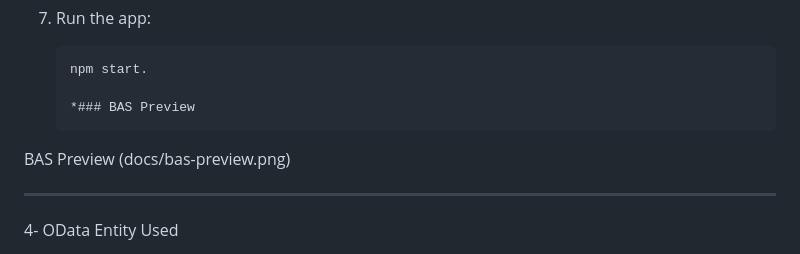
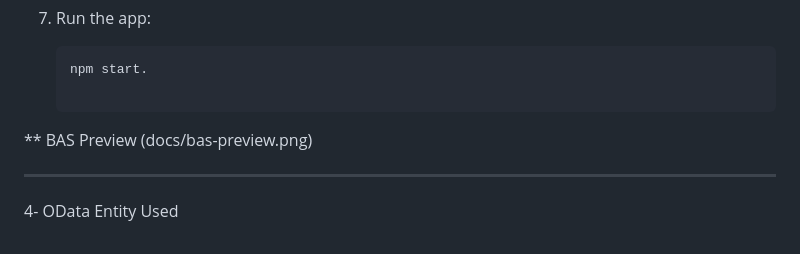
Before and after one commit to ibrahimsolimman/Northwind-Fiori-BTP, a Markdown page: README.md, the part around the change. Rendered like a GitHub page.

````diff
--- a/README.md
+++ b/README.md
@@ -38,8 +38,7 @@ The application follows a standard SAP BTP architecture:
    ```bash
    npm start.
 
-   *### BAS Preview
-BAS Preview (docs/bas-preview.png)
+** BAS Preview (docs/bas-preview.png)
 
 -------------------------------------
 
````
